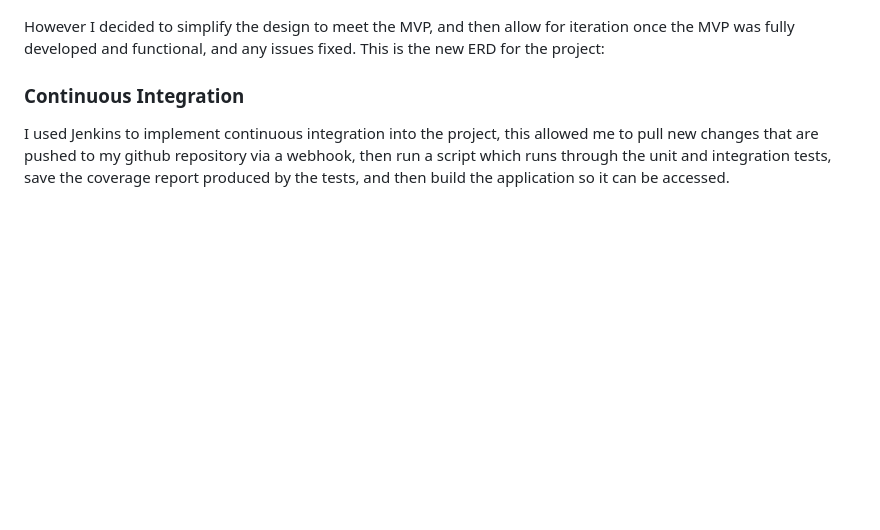
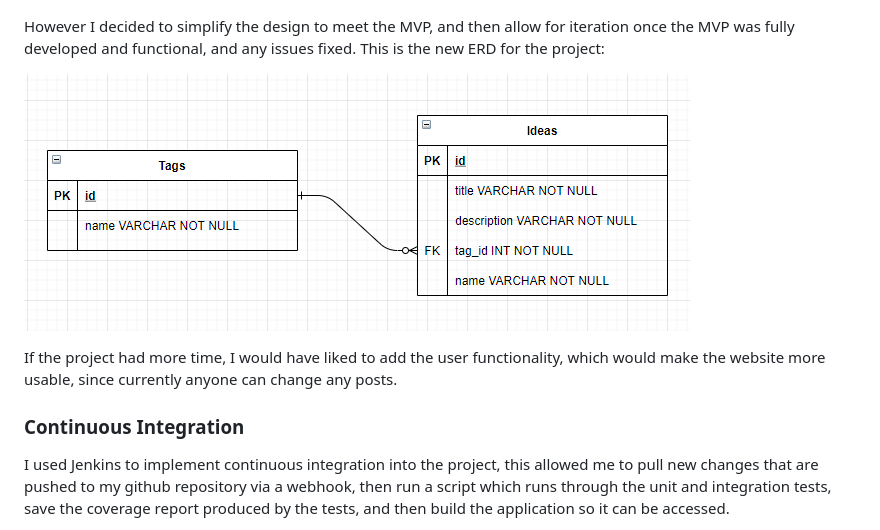
Before and after one commit to BluDobson/individual-project-1, a Markdown page: README.md, the part around the change. Drawn GitHub-style; pictures changed too: images/ERD2.png (added); blank space fills up the shorter version.

```diff
--- a/README.md
+++ b/README.md
@@ -70,6 +70,10 @@ The initial ERD I made for the project can be seen here:
 
 However I decided to simplify the design to meet the MVP, and then allow for iteration once the MVP was fully developed and functional, and any issues fixed. This is the new ERD for the project:
 
+![second ERD](./images/ERD2.png)
+
+If the project had more time, I would have liked to add the user functionality, which would make the website more usable, since currently anyone can change any posts.
+
 ### __Continuous Integration__
 
 I used Jenkins to implement continuous integration into the project, this allowed me to pull new changes that are pushed to my github repository via a webhook, then run a script which runs through the unit and integration tests, save the coverage report produced by the tests, and then build the application so it can be accessed.
```
